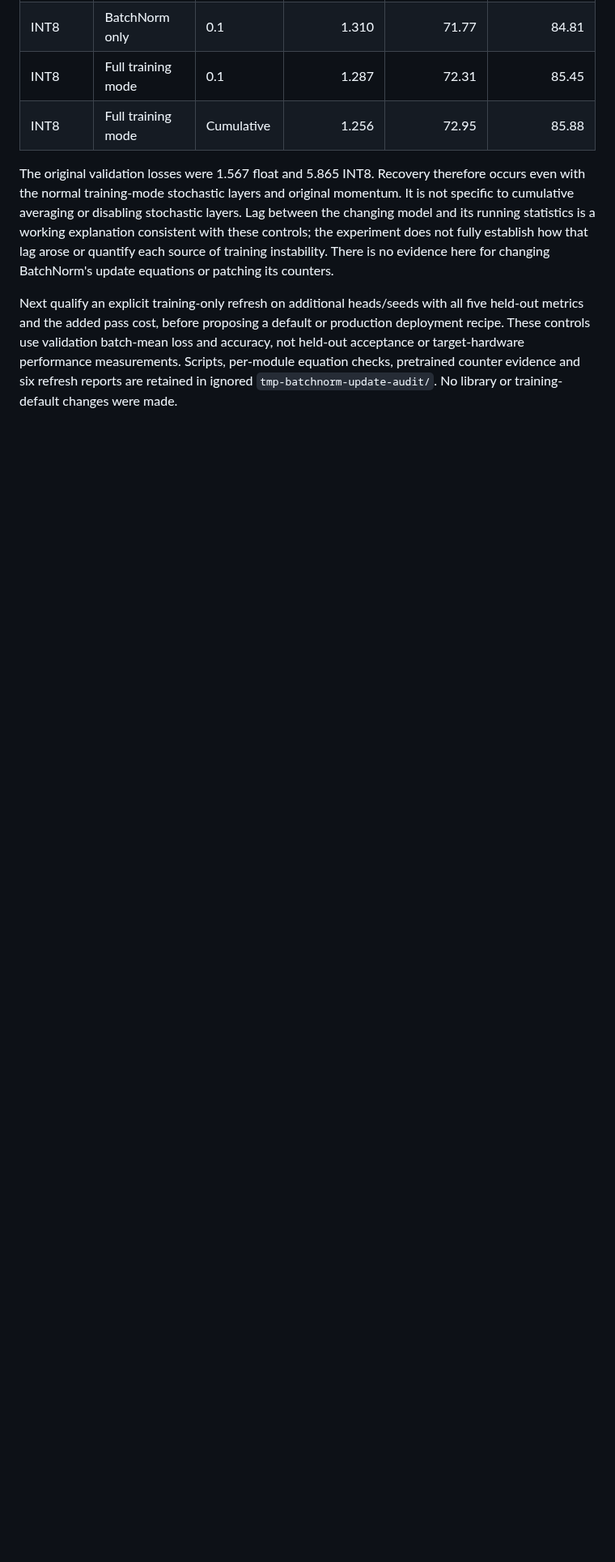
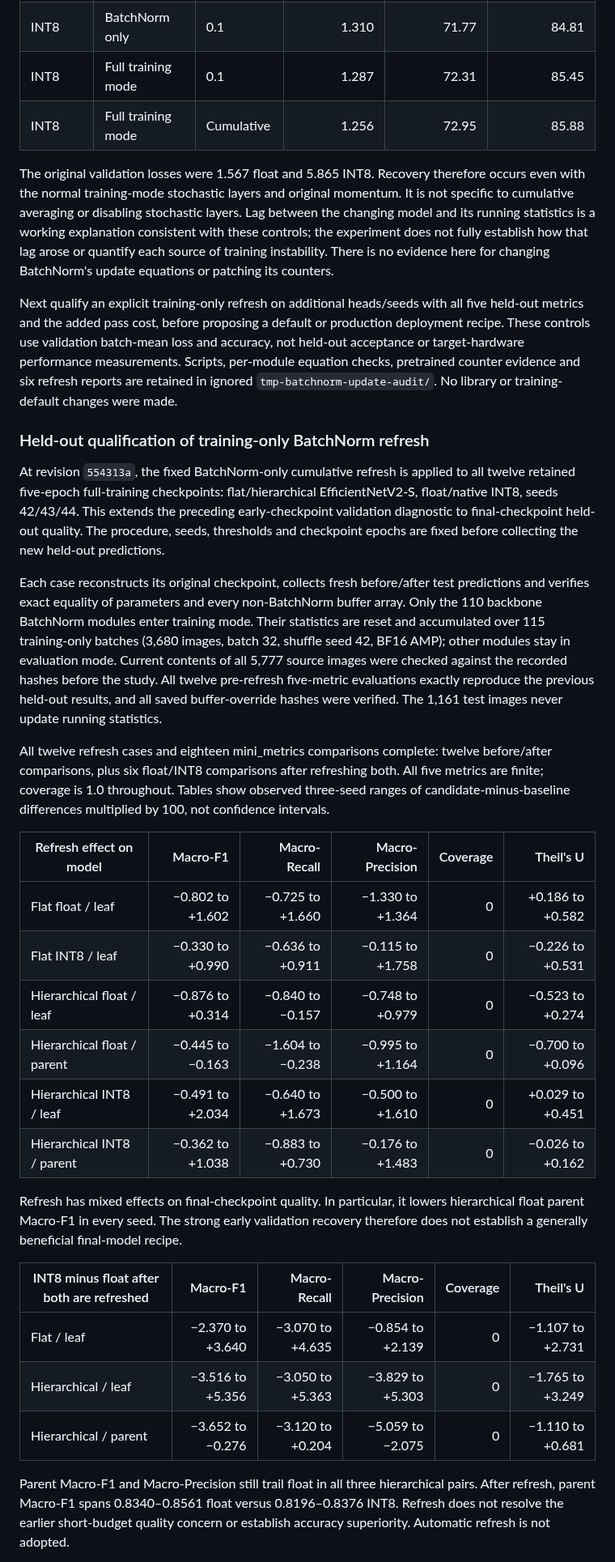
Before and after one commit to asgersvenning/mini_trainer, a Markdown page: docs/benchmarks.md, the part around one of its changes. Shown at 81% size. Drawn GitHub-style; blank space fills up the shorter version.

Commit message:
docs: qualify BatchNorm refresh across heads and seeds

```diff
--- a/docs/benchmarks.md
+++ b/docs/benchmarks.md
@@ -2658,3 +2658,52 @@ Scripts, per-module equation checks, pretrained counter evidence and six refresh
 reports are retained in ignored `tmp-batchnorm-update-audit/`. No library or
 training-default changes were made.
 
+### Held-out qualification of training-only BatchNorm refresh
+
+At revision `554313a`, the fixed BatchNorm-only cumulative refresh is applied to
+all twelve retained five-epoch full-training checkpoints: flat/hierarchical
+EfficientNetV2-S, float/native INT8, seeds 42/43/44. This extends the preceding
+early-checkpoint validation diagnostic to final-checkpoint held-out quality.
+The procedure, seeds, thresholds and checkpoint epochs are fixed before
+collecting the new held-out predictions.
+
+Each case reconstructs its original checkpoint, collects fresh before/after test
+predictions and verifies exact equality of parameters and every non-BatchNorm
+buffer array. Only the 110 backbone BatchNorm modules enter training mode. Their
+statistics are reset and accumulated over 115 training-only batches (3,680 images,
+batch 32, shuffle seed 42, BF16 AMP); other modules stay in evaluation mode.
+Current contents of all 5,777 source images were checked against the recorded
+hashes before the study. All twelve pre-refresh five-metric evaluations exactly
+reproduce the previous held-out results, and all saved buffer-override hashes
+were verified. The 1,161 test images never update running statistics.
+
+All twelve refresh cases and eighteen mini_metrics comparisons complete: twelve
+before/after comparisons, plus six float/INT8 comparisons after refreshing both.
+All five metrics are finite; coverage is 1.0 throughout. Tables show observed
+three-seed ranges of candidate-minus-baseline differences multiplied by 100,
+not confidence intervals.
+
+| Refresh effect on model | Macro-F1 | Macro-Recall | Macro-Precision | Coverage | Theil's U |
+| --- | ---: | ---: | ---: | ---: | ---: |
+| Flat float / leaf | −0.802 to +1.602 | −0.725 to +1.660 | −1.330 to +1.364 | 0 | +0.186 to +0.582 |
+| Flat INT8 / leaf | −0.330 to +0.990 | −0.636 to +0.911 | −0.115 to +1.758 | 0 | −0.226 to +0.531 |
+| Hierarchical float / leaf | −0.876 to +0.314 | −0.840 to −0.157 | −0.748 to +0.979 | 0 | −0.523 to +0.274 |
+| Hierarchical float / parent | −0.445 to −0.163 | −1.604 to −0.238 | −0.995 to +1.164 | 0 | −0.700 to +0.096 |
+| Hierarchical INT8 / leaf | −0.491 to +2.034 | −0.640 to +1.673 | −0.500 to +1.610 | 0 | +0.029 to +0.451 |
+| Hierarchical INT8 / parent | −0.362 to +1.038 | −0.883 to +0.730 | −0.176 to +1.483 | 0 | −0.026 to +0.162 |
+
+Refresh has mixed effects on final-checkpoint quality. In particular, it lowers
+hierarchical float parent Macro-F1 in every seed. The strong early validation
+recovery therefore does not establish a generally beneficial final-model recipe.
+
+| INT8 minus float after both are refreshed | Macro-F1 | Macro-Recall | Macro-Precision | Coverage | Theil's U |
+| --- | ---: | ---: | ---: | ---: | ---: |
+| Flat / leaf | −2.370 to +3.640 | −3.070 to +4.635 | −0.854 to +2.139 | 0 | −1.107 to +2.731 |
+| Hierarchical / leaf | −3.516 to +5.356 | −3.050 to +5.363 | −3.829 to +5.303 | 0 | −1.765 to +3.249 |
+| Hierarchical / parent | −3.652 to −0.276 | −3.120 to +0.204 | −5.059 to −2.075 | 0 | −1.110 to +0.681 |
+
+Parent Macro-F1 and Macro-Precision still trail float in all three hierarchical
+pairs. After refresh, parent Macro-F1 spans 0.8340–0.8561 float versus
+0.8196–0.8376 INT8. Refresh does not resolve the earlier short-budget quality
+concern or establish accuracy superiority. Automatic refresh is not adopted.
+
```
Also changed, not shown: other parts of docs/benchmarks.md (+21 -0 lines), docs/quantization-status.md (+12 -1 lines).
